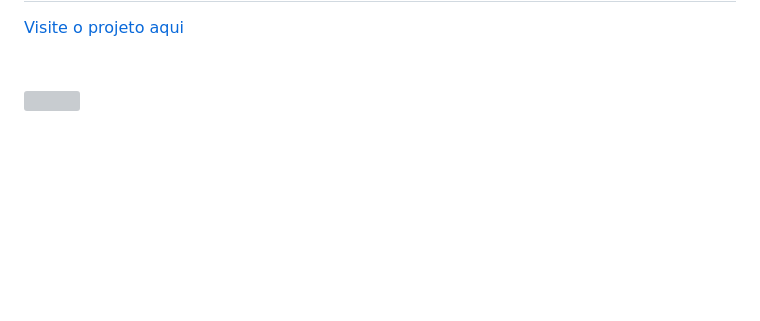
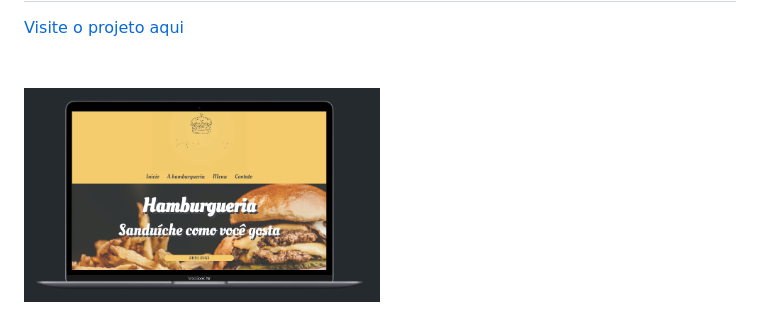
Before and after one commit to LucMLC/Projeto-BurgerM, a Markdown page: README.md, the part around one of its changes. GitHub-like rendering; blank space fills up the shorter version; grey boxes are pictures that could not be loaded.

```diff
--- a/README.md
+++ b/README.md
@@ -4,6 +4,6 @@
 <br>
 <br>
 <div>
-  <img src="[https://raw.githubusercontent.com/LucMLC/Projeto-Joken-P-/a3ca5cdf8bf36248e7d9e0ba089ff499d4ea1704/assets/Captura%20de%20tela%202024-01-31%20230523.png](https://raw.githubusercontent.com/LucMLC/Projeto-BurgerM/main/files/Captura%20de%20tela%202024-02-12%20092406.png)" width="50%">
+  <img src="https://raw.githubusercontent.com/LucMLC/Projeto-BurgerM/main/files/Captura%20de%20tela%202024-02-12%20092406.png" width="50%">
   <br>
   <br>
```
Also changed, not shown: other parts of README.md (+1 -1 lines).
